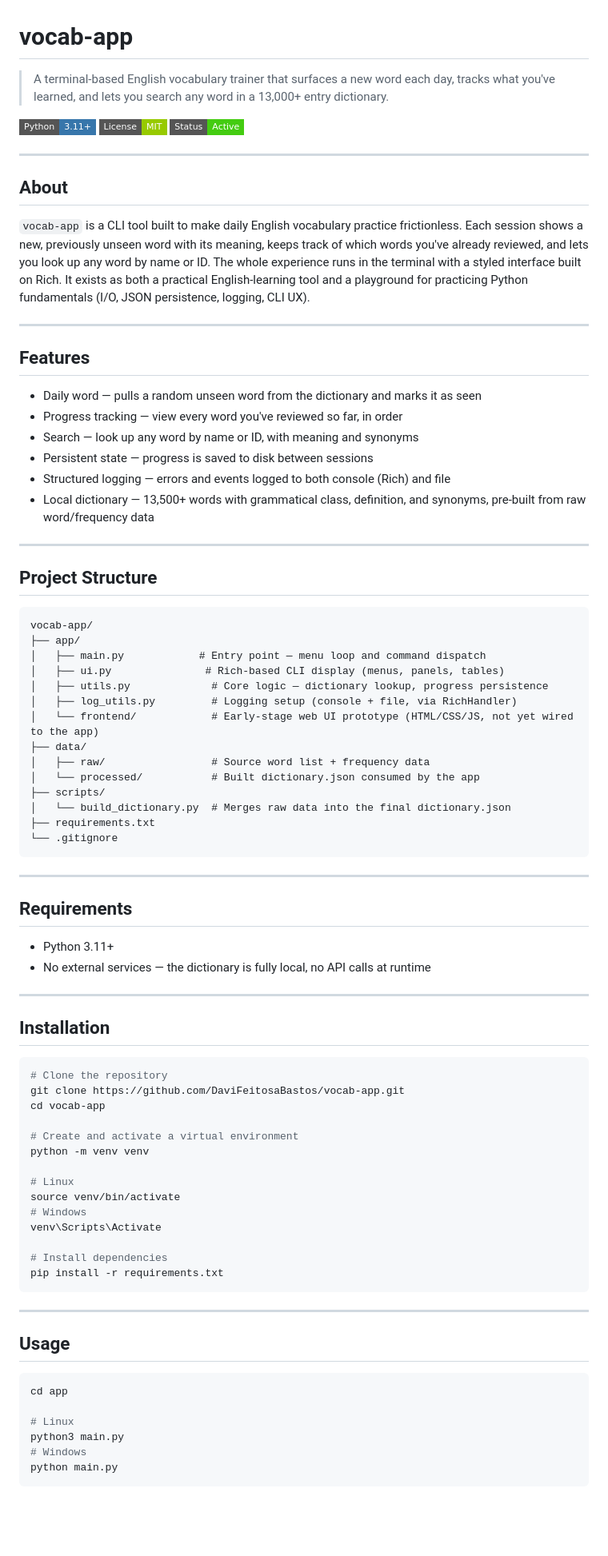
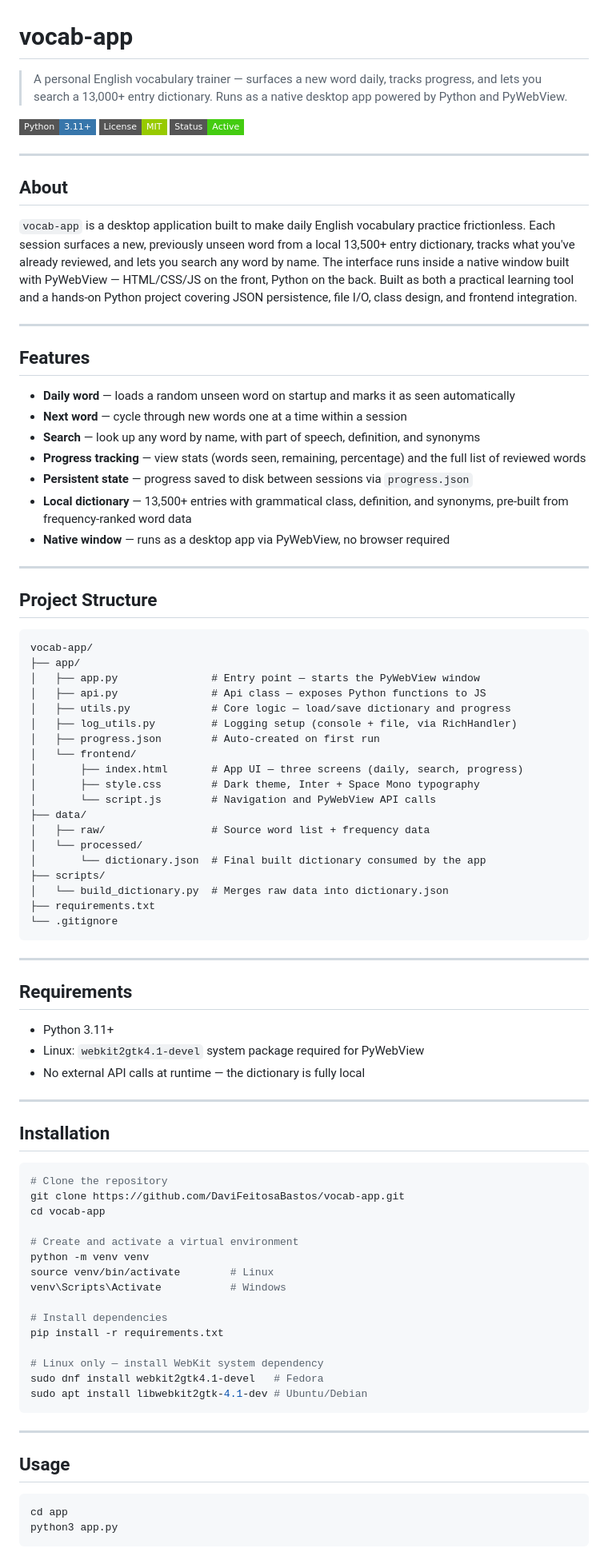
Before and after one commit to DaviFeitosaBastos/vocab-app, a Markdown page: README.md, the part around one of its changes. Shown at 80% size. Rendered like a GitHub page; badges without logos; blank space fills up the shorter version.

Commit message:
docs: updated readme

````diff
--- a/README.md
+++ b/README.md
@@ -1,39 +1,49 @@
 # vocab-app
-> A terminal-based English vocabulary trainer that surfaces a new word each day, tracks what you've learned, and lets you search any word in a 13,000+ entry dictionary.
+
+> A personal English vocabulary trainer — surfaces a new word daily, tracks progress, and lets you search a 13,000+ entry dictionary. Runs as a native desktop app powered by Python and PyWebView.
 
 ![Python](https://img.shields.io/badge/Python-3.11+-3776AB?style=flat-square&logo=python&logoColor=white) ![License](https://img.shields.io/badge/License-MIT-green?style=flat-square) ![Status](https://img.shields.io/badge/Status-Active-brightgreen?style=flat-square)
 
 ---
 
 ## About
-`vocab-app` is a CLI tool built to make daily English vocabulary practice frictionless. Each session shows a new, previously unseen word with its meaning, keeps track of which words you've already reviewed, and lets you look up any word by name or ID. The whole experience runs in the terminal with a styled interface built on Rich. It exists as both a practical English-learning tool and a playground for practicing Python fundamentals (I/O, JSON persistence, logging, CLI UX).
+
+`vocab-app` is a desktop application built to make daily English vocabulary practice frictionless. Each session surfaces a new, previously unseen word from a local 13,500+ entry dictionary, tracks what you've already reviewed, and lets you search any word by name. The interface runs inside a native window built with PyWebView — HTML/CSS/JS on the front, Python on the back. Built as both a practical learning tool and a hands-on Python project covering JSON persistence, file I/O, class design, and frontend integration.
 
 ---
 
 ## Features
-- Daily word — pulls a random unseen word from the dictionary and marks it as seen
-- Progress tracking — view every word you've reviewed so far, in order
-- Search — look up any word by name or ID, with meaning and synonyms
-- Persistent state — progress is saved to disk between sessions
-- Structured logging — errors and events logged to both console (Rich) and file
-- Local dictionary — 13,500+ words with grammatical class, definition, and synonyms, pre-built from raw word/frequency data
+
+- **Daily word** — loads a random unseen word on startup and marks it as seen automatically
+- **Next word** — cycle through new words one at a time within a session
+- **Search** — look up any word by name, with part of speech, definition, and synonyms
+- **Progress tracking** — view stats (words seen, remaining, percentage) and the full list of reviewed words
+- **Persistent state** — progress saved to disk between sessions via `progress.json`
+- **Local dictionary** — 13,500+ entries with grammatical class, definition, and synonyms, pre-built from frequency-ranked word data
+- **Native window** — runs as a desktop app via PyWebView, no browser required
 
 ---
 
 ## Project Structure
+
 ```
 vocab-app/
 ├── app/
-│   ├── main.py            # Entry point — menu loop and command dispatch
-│   ├── ui.py               # Rich-based CLI display (menus, panels, tables)
-│   ├── utils.py             # Core logic — dictionary lookup, progress persistence
+│   ├── app.py               # Entry point — starts the PyWebView window
+│   ├── api.py               # Api class — exposes Python functions to JS
+│   ├── utils.py             # Core logic — load/save dictionary and progress
 │   ├── log_utils.py         # Logging setup (console + file, via RichHandler)
-│   └── frontend/            # Early-stage web UI prototype (HTML/CSS/JS, not yet wired to the app)
+│   ├── progress.json        # Auto-created on first run
+│   └── frontend/
+│       ├── index.html       # App UI — three screens (daily, search, progress)
+│       ├── style.css        # Dark theme, Inter + Space Mono typography
+│       └── script.js        # Navigation and PyWebView API calls
 ├── data/
 │   ├── raw/                 # Source word list + frequency data
-│   └── processed/           # Built dictionary.json consumed by the app
+│   └── processed/
+│       └── dictionary.json  # Final built dictionary consumed by the app
 ├── scripts/
-│   └── build_dictionary.py  # Merges raw data into the final dictionary.json
+│   └── build_dictionary.py  # Merges raw data into dictionary.json
 ├── requirements.txt
 └── .gitignore
 ```
@@ -41,12 +51,15 @@ vocab-app/
 ---
 
 ## Requirements
+
 - Python 3.11+
-- No external services — the dictionary is fully local, no API calls at runtime
+- Linux: `webkit2gtk4.1-devel` system package required for PyWebView
+- No external API calls at runtime — the dictionary is fully local
 
 ---
 
 ## Installation
+
 ```bash
 # Clone the repository
 git clone https://github.com/DaviFeitosaBastos/vocab-app.git
@@ -54,25 +67,23 @@ cd vocab-app
 
 # Create and activate a virtual environment
 python -m venv venv
-
-# Linux
-source venv/bin/activate
-# Windows
-venv\Scripts\Activate
+source venv/bin/activate        # Linux
+venv\Scripts\Activate           # Windows
 
 # Install dependencies
 pip install -r requirements.txt
+
+# Linux only — install WebKit system dependency
+sudo dnf install webkit2gtk4.1-devel   # Fedora
+sudo apt install libwebkit2gtk-4.1-dev # Ubuntu/Debian
 ```
 
 ---
 
 ## Usage
+
 ```bash
 cd app
-
-# Linux
-python3 main.py
-# Windows
-python main.py
+python3 app.py
 ```
 
````
Also changed, not shown: other parts of README.md (+27 -16 lines).
